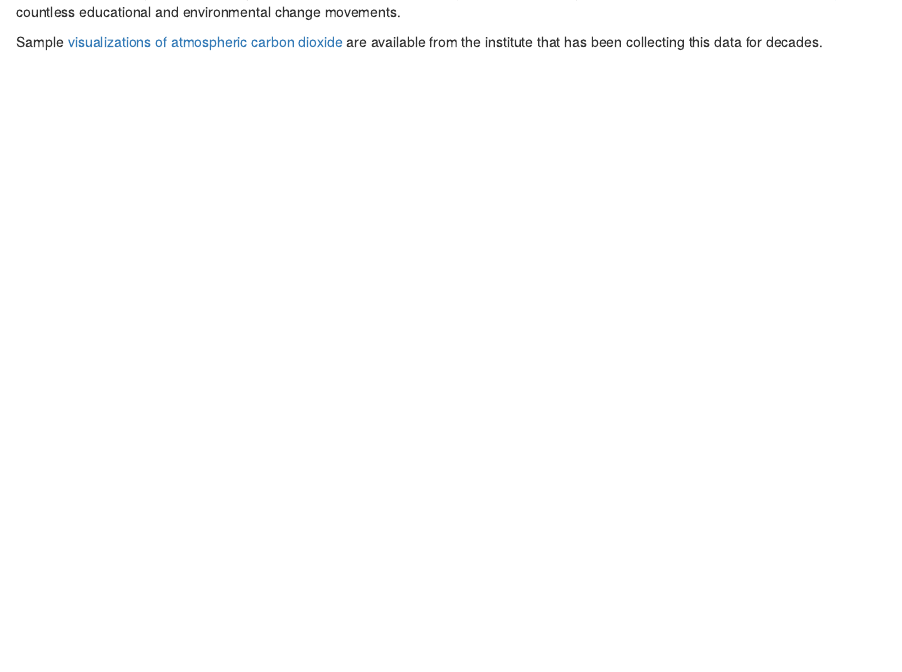
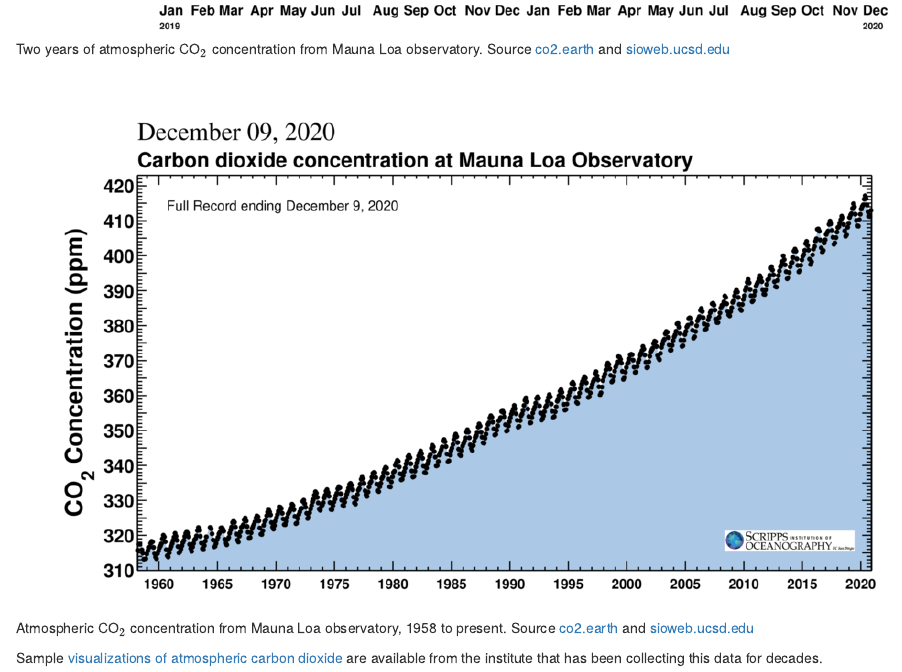
Before and after one commit to AndrewIrwin/data-visualization, an R Markdown document (101-introduction.Rmd): the page in a window 1100 px wide, from 300 px down before the commit and from 840 px down after it. Rendered offline with R 4.5, knitr and Pandoc, with nearby package versions; drawn as R Markdown's standard HTML page in place of the format the file asks for.

Commit message:
Added CO2 plots

````diff
--- a/101-introduction.Rmd
+++ b/101-introduction.Rmd
@@ -7,6 +7,14 @@ At the end of the lesson, I will ask you to identify two visualizations you find
 ## Atmospheric carbon dioxide concentration
 
 Climate change in the recent past and coming century will be controled by human-driven emission (and possibly sequestration) of carbon dioxide from fossil fuels into the atmosphere. Starting in the 1950s, the amount of carbon dioxide in the atmosphere (in parts per million) was regularly measured. Subsequently, methods for analyzing gasses trapped in ice were used to extend this record back about one million years. There is a direct physical link between atmospheric concentration of carbon dioxide and the loss of heat from Earth to space, resulting in a mechanistic link between increasing carbon dioxide concentration in the atmosphere and the mean temperature of the surface of the Earth. Visualizations of this data and assocated global mean temperature data have been extremely influential, forming the [cornerstone of books](https://en.wikipedia.org/wiki/The_Hockey_Stick_and_the_Climate_Wars), a [documentary movie](https://en.wikipedia.org/wiki/An_Inconvenient_Truth), and countless educational and environmental change movements.
+
+```{r co2-2-year, echo=FALSE, fig.cap="Two years of atmospheric CO$_2$ concentration from Mauna Loa observatory. Source [co2.earth](https://www.co2.earth/daily-co2) and [sioweb.ucsd.edu](https://sioweb.ucsd.edu/programs/keelingcurve/) ", out.width = '100%'}
+knitr::include_graphics("static/mlo_two_years.png")
+```
+
+```{r co2-full-record, echo=FALSE, fig.cap="Atmospheric CO$_2$ concentration from Mauna Loa observatory, 1958 to present. Source [co2.earth](https://www.co2.earth/daily-co2) and [sioweb.ucsd.edu](https://sioweb.ucsd.edu/programs/keelingcurve/) ", out.width = '100%'}
+knitr::include_graphics("static/mlo_full_record.png")
+```
 
 Sample [visualizations of atmospheric carbon dioxide](https://scrippsco2.ucsd.edu/data/atmospheric_co2/primary_mlo_co2_record.html) are available from the institute that has been collecting this data for decades.
 
````
Also changed, not shown: 101-introduction.rmd (+8 -0 lines), docs/reference-keys.txt, docs/search.json, static/mlo_co2_800k.png (added), static/mlo_full_record.png (added), static/mlo_two_years.png (added), 9 other files.
